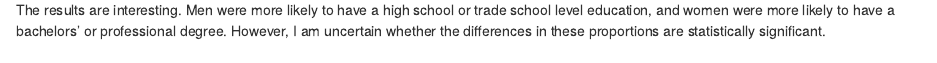
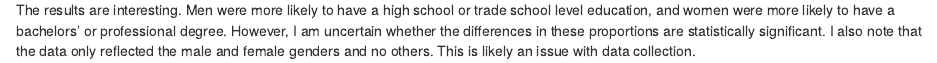
Before and after one commit to GOV-1005-Spring-2019/problem-set-4-ShafiRubbani, an R Markdown document (ps_4.Rmd): the page in a window 1100 px wide, from 1570 px down. Rendered offline with R 4.5, knitr and Pandoc, with nearby package versions; code that draws random numbers runs with fixed seeds of ours; some code elsewhere in the file could not run offline.

Commit message:
Edited writeup

````diff
--- a/ps_4.Rmd
+++ b/ps_4.Rmd
@@ -186,4 +186,4 @@ education_by_gender %>%
   labs(title = "Education of respondents by gender", x = "Gender", y = "Proportions")
 ```
 
-The results are interesting. Men were more likely to have a high school or trade school level education, and women were more likely to have a bachelors' or professional degree. However, I am uncertain whether the differences in these proportions are statistically significant.
+The results are interesting. Men were more likely to have a high school or trade school level education, and women were more likely to have a bachelors' or professional degree. However, I am uncertain whether the differences in these proportions are statistically significant. I also note that the data only reflected the male and female genders and no others. This is likely an issue with data collection.
````
Also changed, not shown: ps_4.html.
